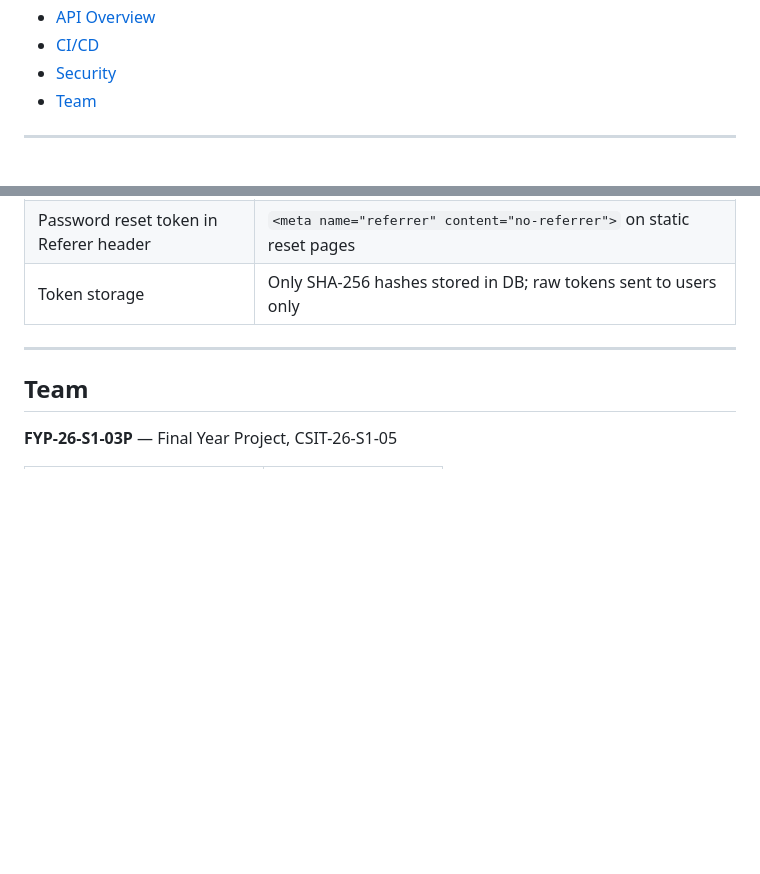
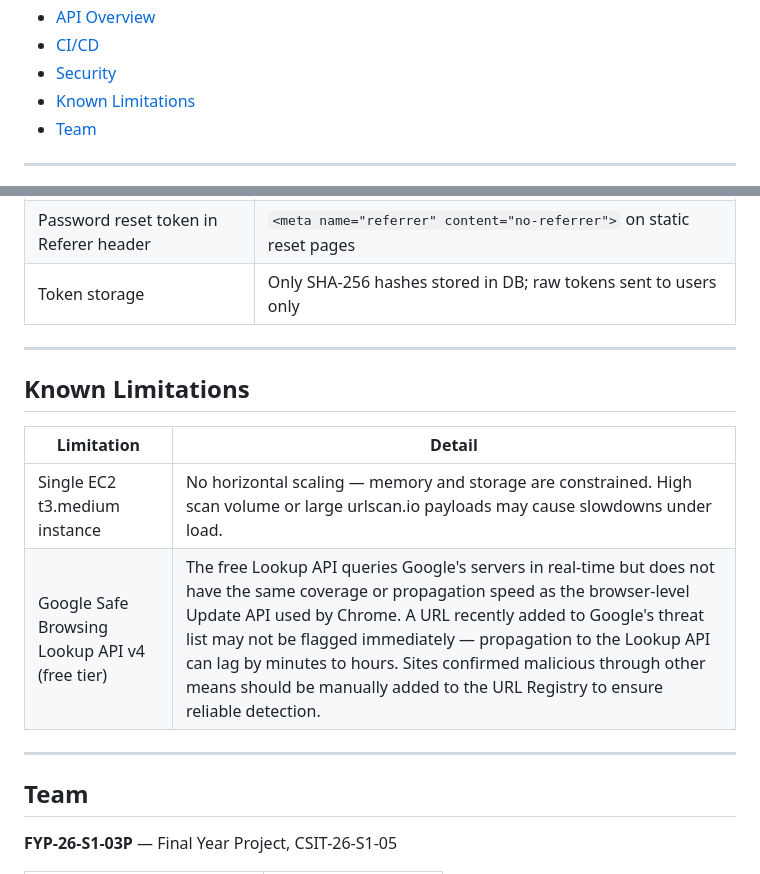
Before and after one commit to Ziriki/CSIT321-LinksLens, a Markdown page: README.md, 2 parts joined by grey strips. Rendered like a GitHub page; blank space fills up the shorter version.

Commit message:
Update README.md
Add in Known Limitations section

```diff
--- a/README.md
+++ b/README.md
@@ -30,6 +30,7 @@
 - [API Overview](#api-overview)
 - [CI/CD](#cicd)
 - [Security](#security)
+- [Known Limitations](#known-limitations)
 - [Team](#team)
 
 ---
@@ -430,6 +431,15 @@ form-action 'self' https://api.linkslens.com
 
 ---
 
+## Known Limitations
+
+| Limitation | Detail |
+|---|---|
+| Single EC2 t3.medium instance | No horizontal scaling — memory and storage are constrained. High scan volume or large urlscan.io payloads may cause slowdowns under load. |
+| Google Safe Browsing Lookup API v4 (free tier) | The free Lookup API queries Google's servers in real-time but does not have the same coverage or propagation speed as the browser-level Update API used by Chrome. A URL recently added to Google's threat list may not be flagged immediately — propagation to the Lookup API can lag by minutes to hours. Sites confirmed malicious through other means should be manually added to the URL Registry to ensure reliable detection. |
+
+---
+
 ## Team
 
 **FYP-26-S1-03P** — Final Year Project, CSIT-26-S1-05
```
